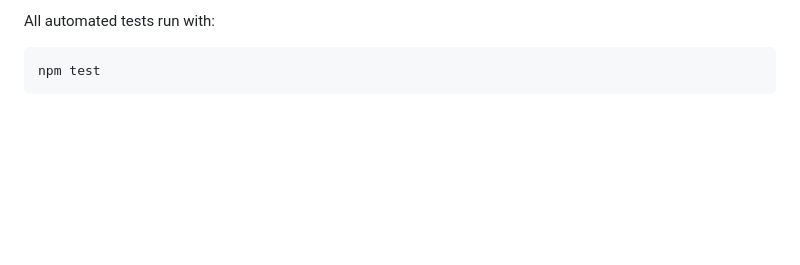
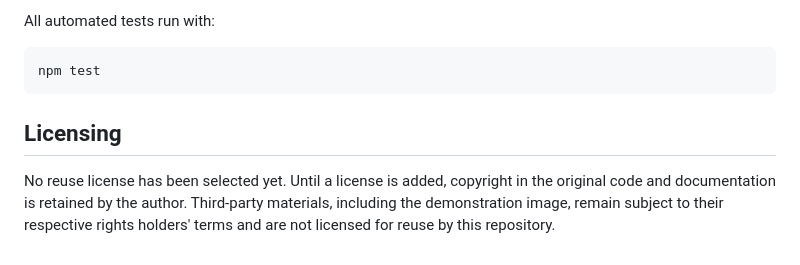
Before and after one commit to zep3000/smile_annotation_app, a Markdown page: README.md, the part around the change. Rendered like a GitHub page; blank space fills up the shorter version.

Commit message:
Document repository licensing

````diff
--- a/README.md
+++ b/README.md
@@ -159,3 +159,11 @@ All automated tests run with:
 ```powershell
 npm test
 ```
+
+## Licensing
+
+No reuse license has been selected yet. Until a license is added, copyright in
+the original code and documentation is retained by the author. Third-party
+materials, including the demonstration image, remain subject to their
+respective rights holders' terms and are not licensed for reuse by this
+repository.
````
